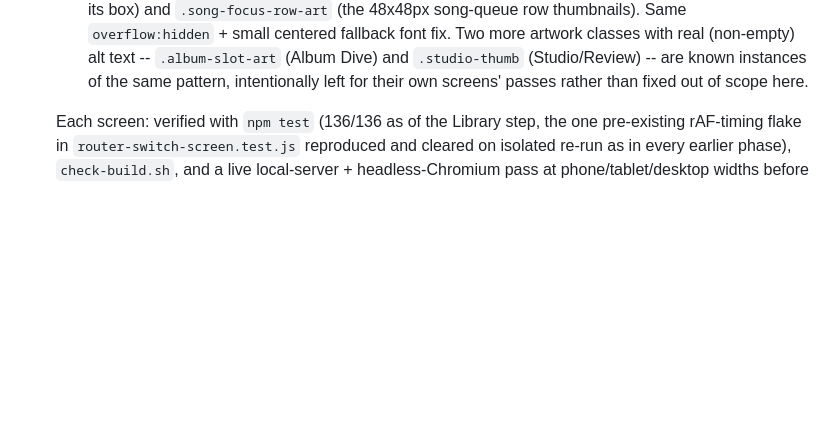
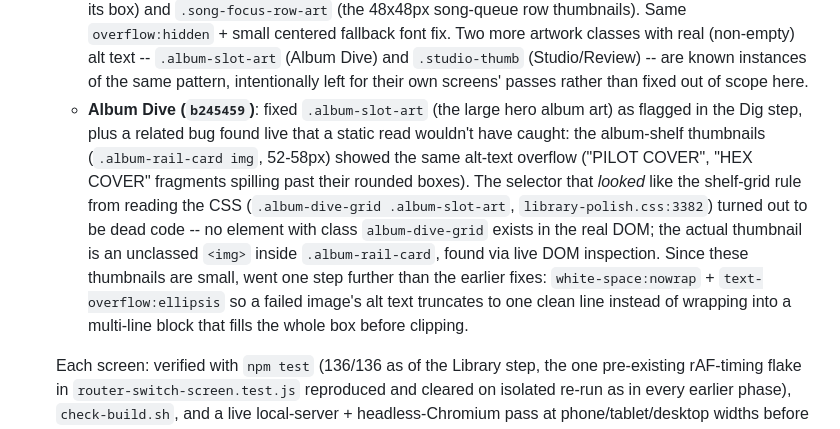
Before and after one commit to moxed42/dailygenre-dev, a Markdown page: REDESIGN_PROGRESS.md, the part around the change. Drawn GitHub-style; blank space fills up the shorter version.

Commit message:
Update REDESIGN_PROGRESS.md: Album Dive screen redesign notes
Co-Authored-By: Claude Sonnet 5 <noreply@anthropic.com>
Claude-Session: https://claude.ai/code/session_01XbLBdzX8d63rHkdXT6kg95

```diff
--- a/REDESIGN_PROGRESS.md
+++ b/REDESIGN_PROGRESS.md
@@ -634,6 +634,21 @@ before any module boundary could be drawn around it.
     Dive) and `.studio-thumb` (Studio/Review) -- are known instances of the
     same pattern, intentionally left for their own screens' passes rather
     than fixed out of scope here.
+  - **Album Dive (`b245459`)**: fixed `.album-slot-art` (the large hero
+    album art) as flagged in the Dig step, plus a related bug found live
+    that a static read wouldn't have caught: the album-shelf thumbnails
+    (`.album-rail-card img`, 52-58px) showed the same alt-text overflow
+    ("PILOT COVER", "HEX COVER" fragments spilling past their rounded
+    boxes). The selector that *looked* like the shelf-grid rule from
+    reading the CSS (`.album-dive-grid .album-slot-art`,
+    `library-polish.css:3382`) turned out to be dead code -- no element
+    with class `album-dive-grid` exists in the real DOM; the actual
+    thumbnail is an unclassed `<img>` inside `.album-rail-card`, found via
+    live DOM inspection. Since these thumbnails are small, went one step
+    further than the earlier fixes: `white-space:nowrap` +
+    `text-overflow:ellipsis` so a failed image's alt text truncates to one
+    clean line instead of wrapping into a multi-line block that fills the
+    whole box before clipping.
 
   Each screen: verified with `npm test` (136/136 as of the Library step, the
   one pre-existing rAF-timing flake in `router-switch-screen.test.js`
```
